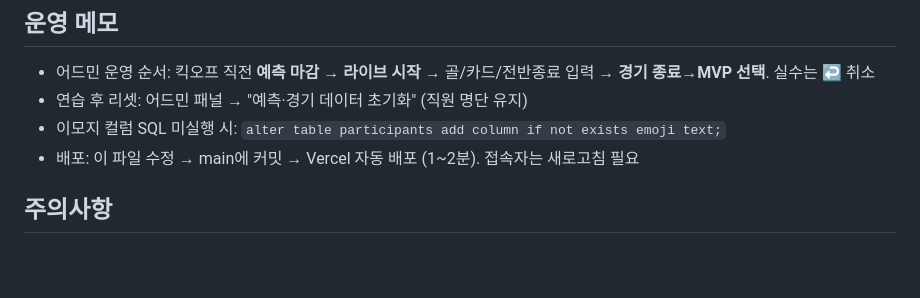
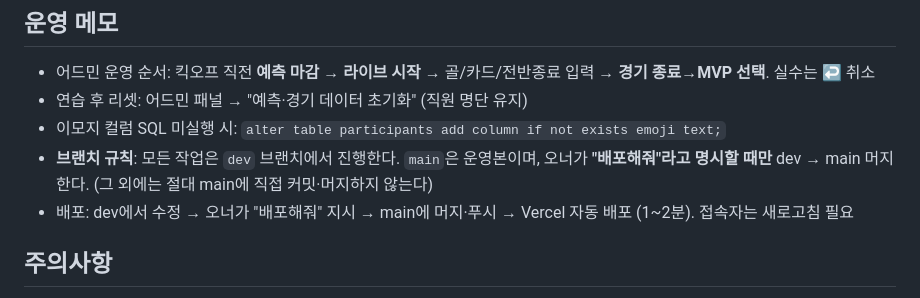
Before and after one commit to leeyub/worldcup, a Markdown page: CLAUDE.md, the part around the change. Rendered like a GitHub page; blank space fills up the shorter version.

Commit message:
Add dev-branch workflow rule to CLAUDE.md ops notes
All work happens on dev; main is the production branch and only
merges from dev when the owner explicitly says "배포해줘".

Co-Authored-By: Claude Opus 4.8 (1M context) <noreply@anthropic.com>

```diff
--- a/CLAUDE.md
+++ b/CLAUDE.md
@@ -45,7 +45,8 @@
 - 어드민 운영 순서: 킥오프 직전 **예측 마감** → **라이브 시작** → 골/카드/전반종료 입력 → **경기 종료→MVP 선택**. 실수는 ↩️ 취소
 - 연습 후 리셋: 어드민 패널 → "예측·경기 데이터 초기화" (직원 명단 유지)
 - 이모지 컬럼 SQL 미실행 시: `alter table participants add column if not exists emoji text;`
-- 배포: 이 파일 수정 → main에 커밋 → Vercel 자동 배포 (1~2분). 접속자는 새로고침 필요
+- **브랜치 규칙**: 모든 작업은 `dev` 브랜치에서 진행한다. `main`은 운영본이며, 오너가 **"배포해줘"라고 명시할 때만** dev → main 머지한다. (그 외에는 절대 main에 직접 커밋·머지하지 않는다)
+- 배포: dev에서 수정 → 오너가 "배포해줘" 지시 → main에 머지·푸시 → Vercel 자동 배포 (1~2분). 접속자는 새로고침 필요
 
 ## 주의사항
 
```
